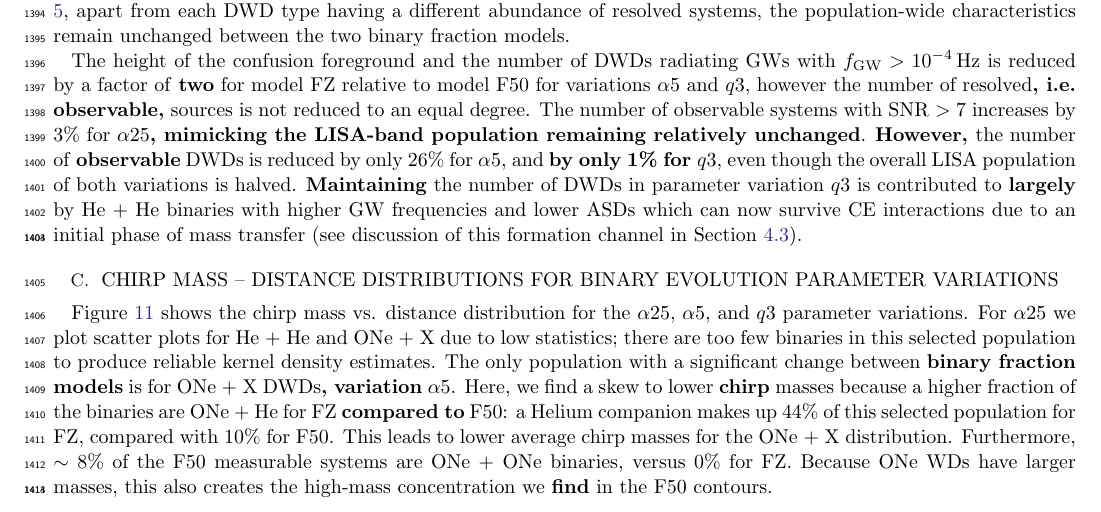
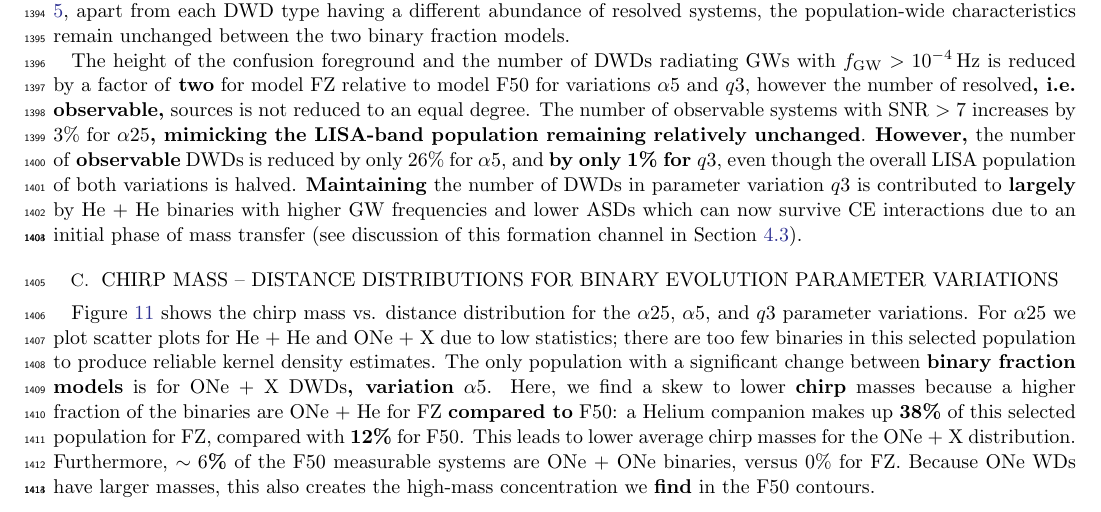
Before and after one commit to katiebreivik/hush, a LaTeX paper (src/tex/ms.tex): part of page 25 of 27, cut so that both start at the same text. Compiled offline with pdfLaTeX; a LaTeX package or settings file that is missing is left out.

Commit message:
update chirp mass figure text

```diff
--- a/src/tex/ms.tex
+++ b/src/tex/ms.tex
@@ -493,7 +493,7 @@ The height of the confusion foreground and the number of DWDs radiating GWs with
 
 \section{Chirp Mass -- Distance Distributions for Binary Evolution Parameter Variations}\label{appendix:Mc_dist_vars}
 
-Figure~\ref{fig:Mc_vs_dist_vars} shows the chirp mass vs. distance distribution for the $\alpha25$, $\alpha5$, and $q3$ parameter variations. For $\alpha25$ we plot scatter plots for He + He and ONe + X due to low statistics; there are too few binaries in this selected population to produce reliable kernel density estimates. The only population with a significant change between \textbf{binary fraction models} is for ONe + X DWDs\textbf{, variation} $\alpha5$. Here, we find a skew to lower \textbf{chirp} masses because a higher fraction of the binaries are ONe + He for FZ \textbf{compared to} F50: a Helium companion makes up 44\% of this selected population for FZ, compared with 10\% for F50. This leads to lower average chirp masses for the ONe + X distribution. Furthermore, $\sim8$\% of the F50 measurable systems are ONe + ONe binaries, versus 0\% for FZ. Because ONe WDs have larger masses, this also creates the high-mass concentration we \textbf{find} in the F50 contours.
+Figure~\ref{fig:Mc_vs_dist_vars} shows the chirp mass vs. distance distribution for the $\alpha25$, $\alpha5$, and $q3$ parameter variations. For $\alpha25$ we plot scatter plots for He + He and ONe + X due to low statistics; there are too few binaries in this selected population to produce reliable kernel density estimates. The only population with a significant change between \textbf{binary fraction models} is for ONe + X DWDs\textbf{, variation} $\alpha5$. Here, we find a skew to lower \textbf{chirp} masses because a higher fraction of the binaries are ONe + He for FZ \textbf{compared to} F50: a Helium companion makes up \textbf{38\%} of this selected population for FZ, compared with \textbf{12\%} for F50. This leads to lower average chirp masses for the ONe + X distribution. Furthermore, \textbf{$\sim6$\%} of the F50 measurable systems are ONe + ONe binaries, versus 0\% for FZ. Because ONe WDs have larger masses, this also creates the high-mass concentration we \textbf{find} in the F50 contours.
 \begin{figure*}[h]
     \centering
 	\includegraphics[width=0.8\textwidth]{figures/Mc_vs_dist_alpha25.pdf}
```
